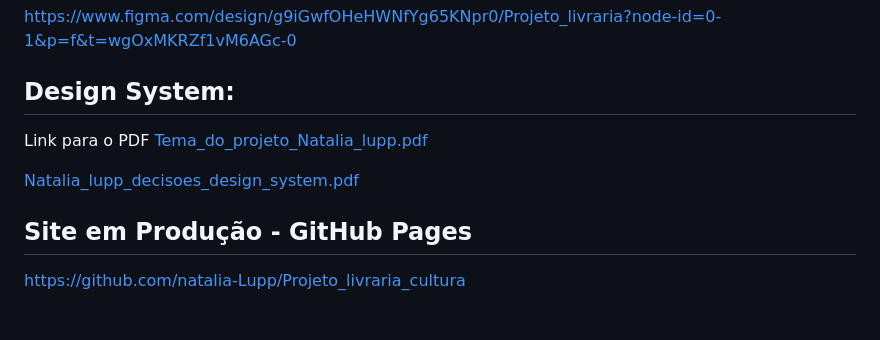
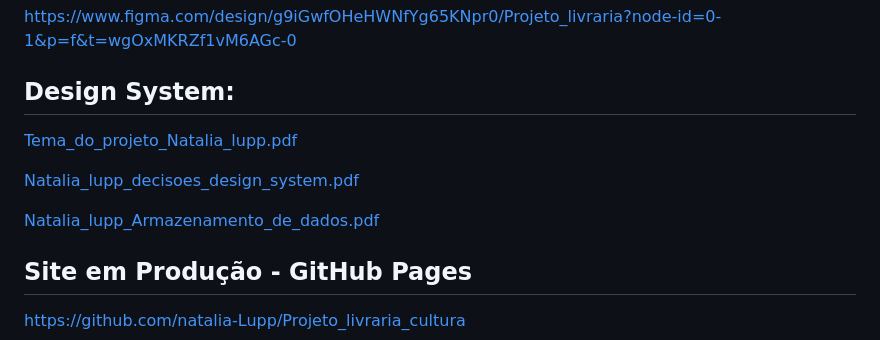
Before and after one commit to natalia-Lupp/Projeto_livraria_cultura, a Markdown page: README.md, the part around one of its changes. Drawn GitHub-style; blank space fills up the shorter version.

Commit message:
Update README.md
Atualização dos pdf do projeto

```diff
--- a/README.md
+++ b/README.md
@@ -10,6 +10,6 @@ https://www.figma.com/design/g9iGwfOHeHWNfYg65KNpr0/Projeto_livraria?node-id=0-1
 
 
 ## Design System:
-Link para o PDF
+
 [Tema_do_projeto_Natalia_lupp.pdf](https://github.com/user-attachments/files/19728128/Tema_do_projeto_Natalia_lupp.pdf)
 
@@ -17,4 +17,5 @@ Link para o PDF
 
+[Natalia_lupp_Armazenamento_de_dados.pdf](https://github.com/user-attachments/files/19824876/Natalia_lupp_Armazenamento_de_dados.pdf)
 
 
 ## Site em Produção - GitHub Pages
```
Also changed, not shown: other parts of README.md (+1 -1 lines).
